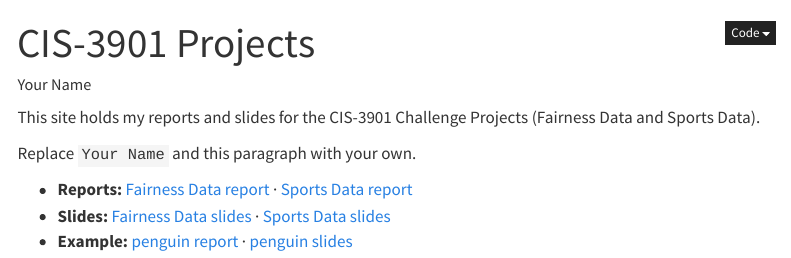
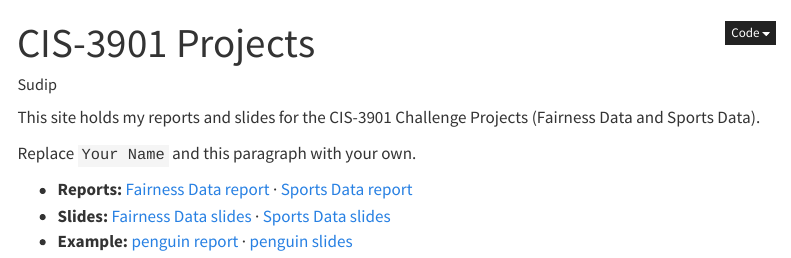
Before and after one commit to AmgainSudip/cis-3901-projects, a Quarto document (index.qmd): the page in a window 1100 px wide, from its top. Rendered offline with R 4.5, knitr and Pandoc in place of Quarto, with nearby package versions; menus at the side of the page are left out.

Commit message:
Add my name to the home page

```diff
--- a/index.qmd
+++ b/index.qmd
@@ -1,6 +1,6 @@
 ---
 title: "CIS-3901 Projects"
-author: "Your Name"
+author: "Sudip"
 ---
 
 This site holds my reports and slides for the CIS-3901 Challenge Projects (Fairness Data and Sports Data).
```
Also changed, not shown: 1 other file.
